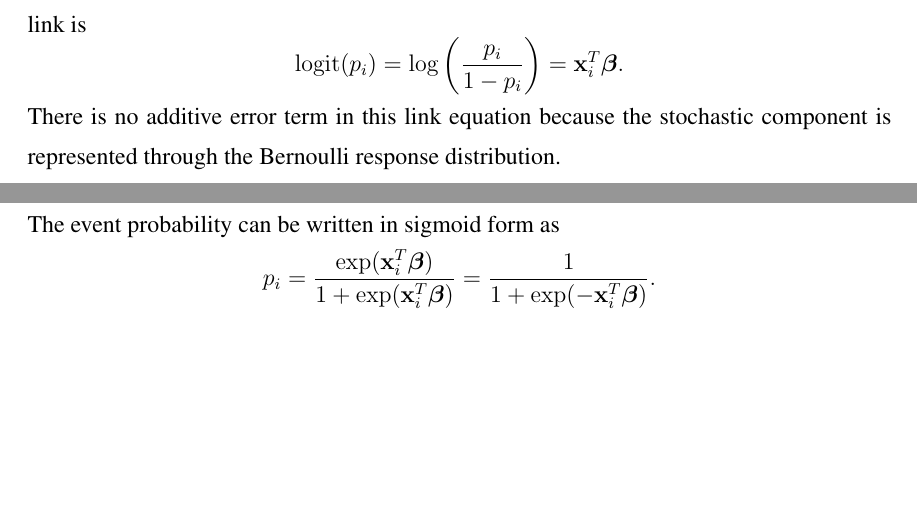
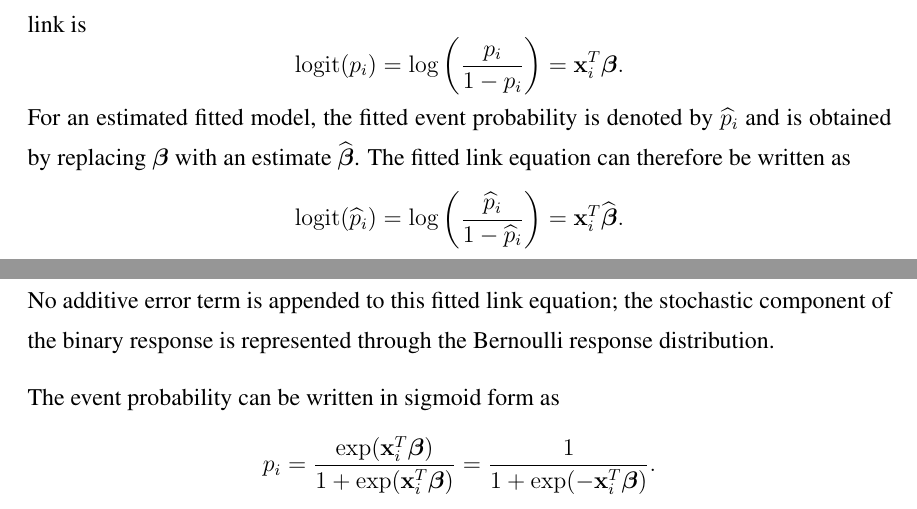
Before and after one commit to m0n0041004/FYP_Consensus_Monte_Carlo, a LaTeX thesis (Report/main.tex, which reads Report/Chapter3_Methodology.tex): two parts of pages 32 and 33 of 91, joined at a grey line, cut so that both start at the same text, the shorter picture padded with empty space. Compiled offline with pdfLaTeX.

Commit message:
Refine Chapter 3 diagnostics and IMH acceptance

```diff
--- a/Report/Chapter3_Methodology.tex
+++ b/Report/Chapter3_Methodology.tex
@@ -75,7 +75,15 @@ where $p_i$ is the probability that observation $i$ has serious/fatal accident s
 =
 \mathbf{x}_i^T\boldsymbol{\beta}.
 \]
-There is no additive error term in this link equation because the stochastic component is represented through the Bernoulli response distribution.
+For an estimated fitted model, the fitted event probability is denoted by $\widehat{p}_i$ and is obtained by replacing $\boldsymbol{\beta}$ with an estimate $\widehat{\boldsymbol{\beta}}$. The fitted link equation can therefore be written as
+\[
+\operatorname{logit}(\widehat{p}_i)
+=
+\log\left(\frac{\widehat{p}_i}{1-\widehat{p}_i}\right)
+=
+\mathbf{x}_i^T\widehat{\boldsymbol{\beta}}.
+\]
+No additive error term is appended to this fitted link equation; the stochastic component of the binary response is represented through the Bernoulli response distribution.
 
 The event probability can be written in sigmoid form as
 \[
```
Also changed, not shown: Report/Chapter3_Methodology.tex (15 more changed lines).
